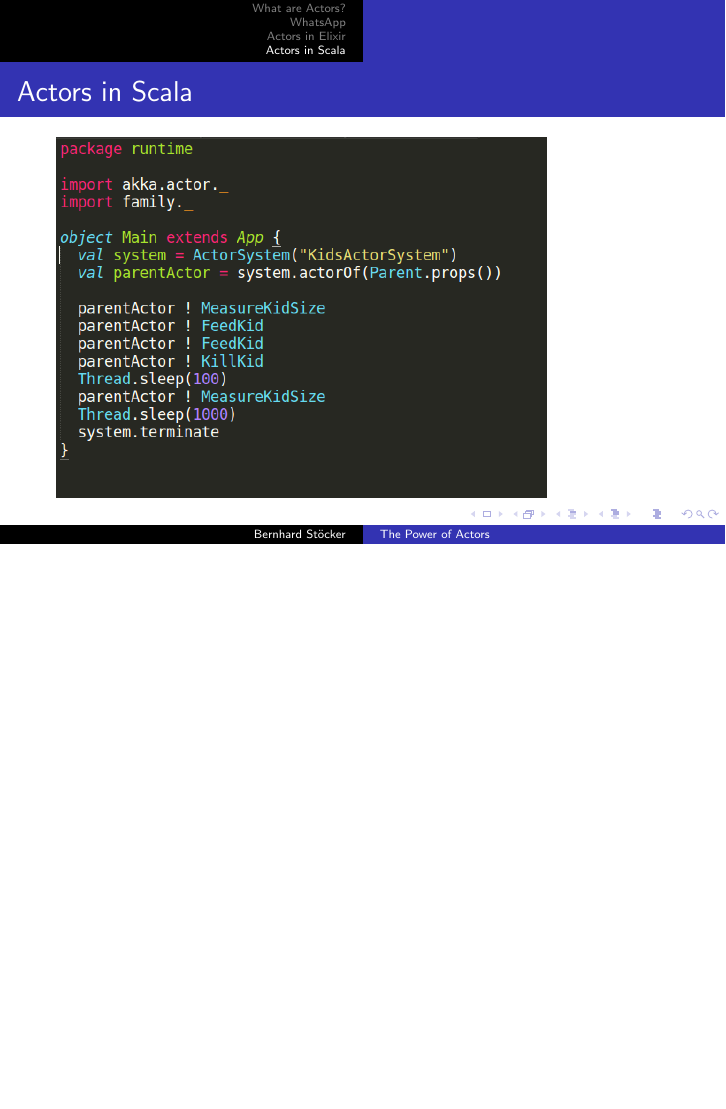
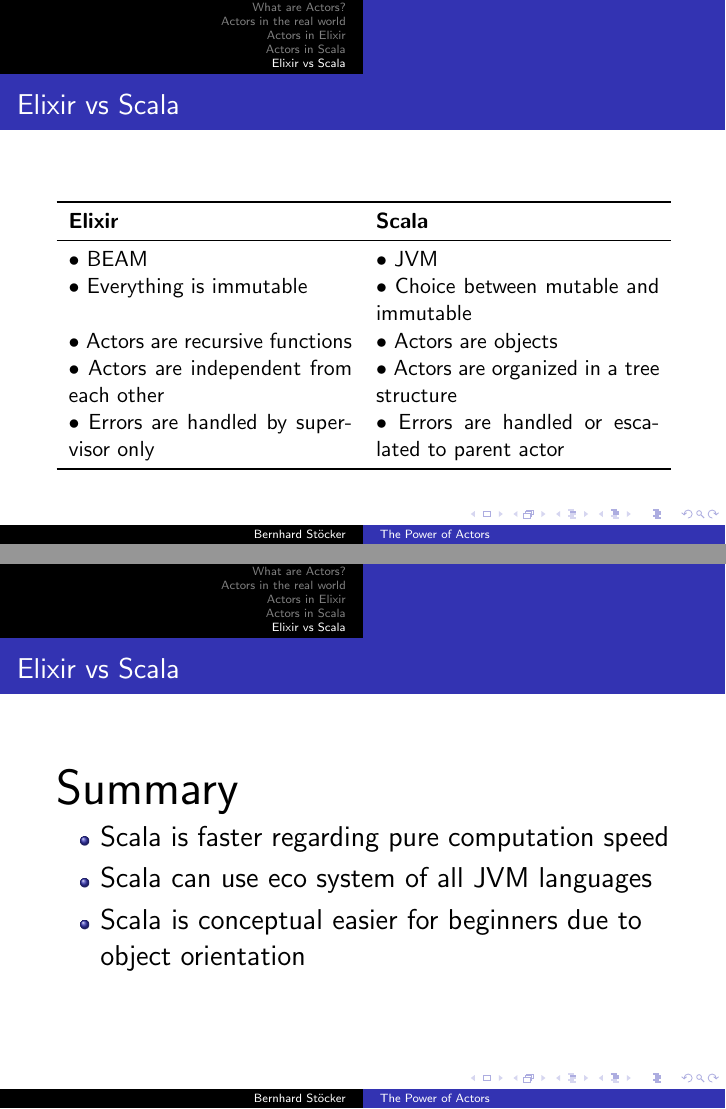
Before and after one commit to XOfSpades/officetalk_actors, LaTeX slides (actors.tex): page 26 of 27 before the commit and pages 27 and 28 of 30 after it, the two joined at a grey line, the shorter picture padded with empty space. Compiled offline with pdfLaTeX.

Commit message:
Add summary: Elixir vs Scala

```diff
--- a/actors.tex
+++ b/actors.tex
@@ -144,10 +144,10 @@
 
 %------------------------------------------------
 
-\section{WhatsApp}
+\section{Actors in the real world}
 
 \begin{frame}
-\frametitle{WhatsApp}
+\frametitle{Actors in the real world}
 \Huge{\centerline{WhatsApp}}
 \end{frame}
 
@@ -155,11 +155,10 @@
 %------------------------------------------------
 
 \begin{frame}
-\frametitle{WhatsApp???}
+\frametitle{Actors in the real world}
 \includegraphics[width=0.8\linewidth]{./images/whatsup.jpg}
 \end{frame}
 
 %------------------------------------------------
 
 \begin{frame}
-\frametitle{WhatsApp}
@@ -173,7 +175,7 @@
 %------------------------------------------------
 
 \begin{frame}
-\frametitle{WhatsApp}
+\frametitle{Actors in the real world}
 \includegraphics[width=0.95\linewidth]{./images/whatsapp_actor.png}
 \end{frame}
 
@@ -302,3 +304,42 @@
 
 %------------------------------------------------
 
+\section{Elixir vs Scala}
+
+%------------------------------------------------
+
+\begin{frame}
+\frametitle{Elixir vs Scala}
+\begin{table}
+\begin{tabular}{p{5cm} p{5cm}}
+\toprule
+\textbf{Elixir} & \textbf{Scala}\\
+\midrule
+$\bullet$ BEAM & $\bullet$ JVM \\
+$\bullet$ Everything is immutable & $\bullet$ Choice between mutable and immutable\\
+$\bullet$ Actors are recursive functions & $\bullet$ Actors are objects\\
+$\bullet$ Actors are independent from each other & $\bullet$ Actors are organized in a tree structure \\
+$\bullet$ Errors are handled by supervisor only & $\bullet$ Errors are handled or escalated to parent actor\\\bottomrule
+\end{tabular}
+%\caption{Table caption}
+\end{table}
+\end{frame}
+
+
+%------------------------------------------------
+
+\begin{frame}
+\frametitle{Elixir vs Scala}
+\Huge{Summary}
+\Large
+\begin{itemize}
+\item Scala is faster regarding pure computation speed
+\item Scala can use eco system of all JVM languages
+\item Scala is conceptual easier for beginners due to object orientation
+\end{itemize}
+\end{frame}
+
+%------------------------------------------------
+
+\begin{frame}
+\frametitle{Elixir vs Scala}
```
Also changed, not shown: actors.pdf, actors.tex (15 more changed lines).
